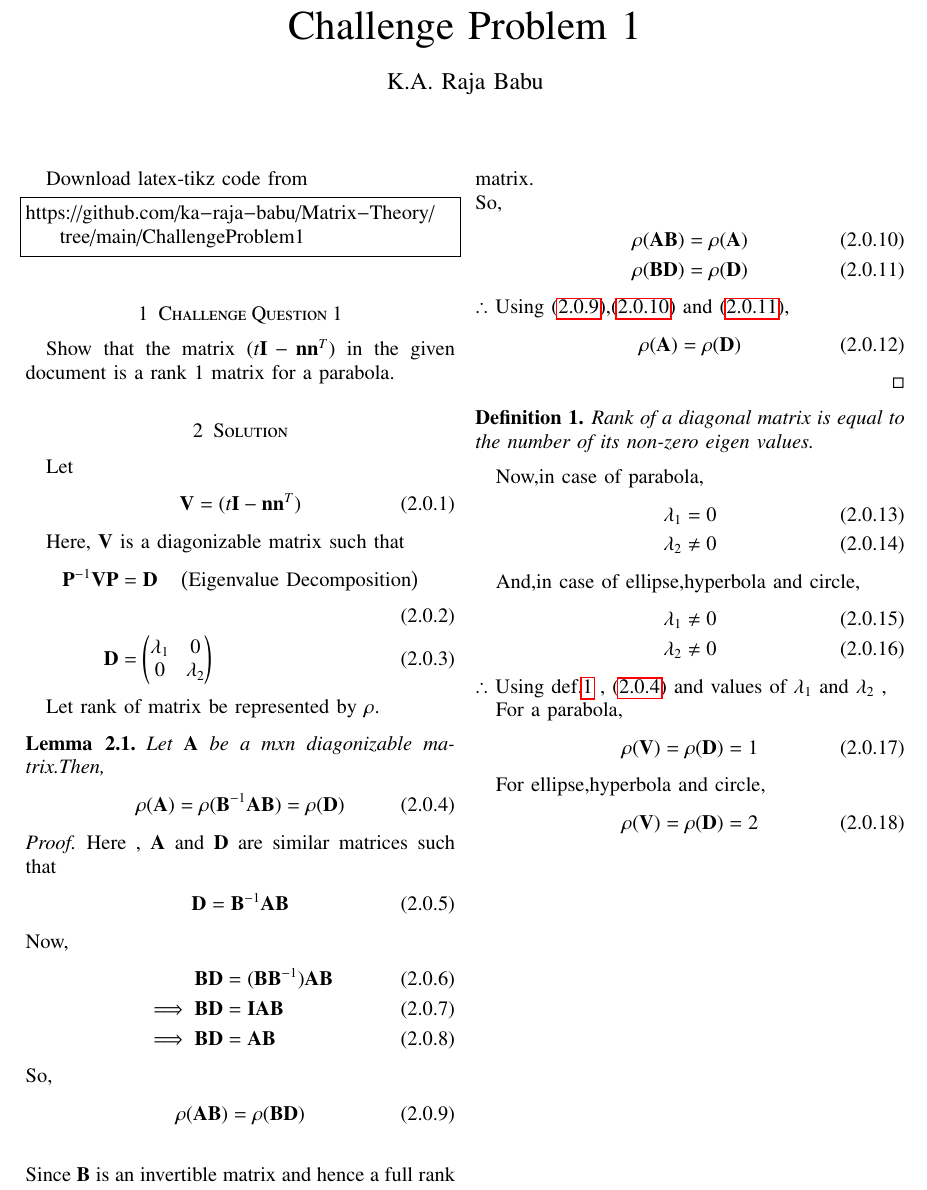
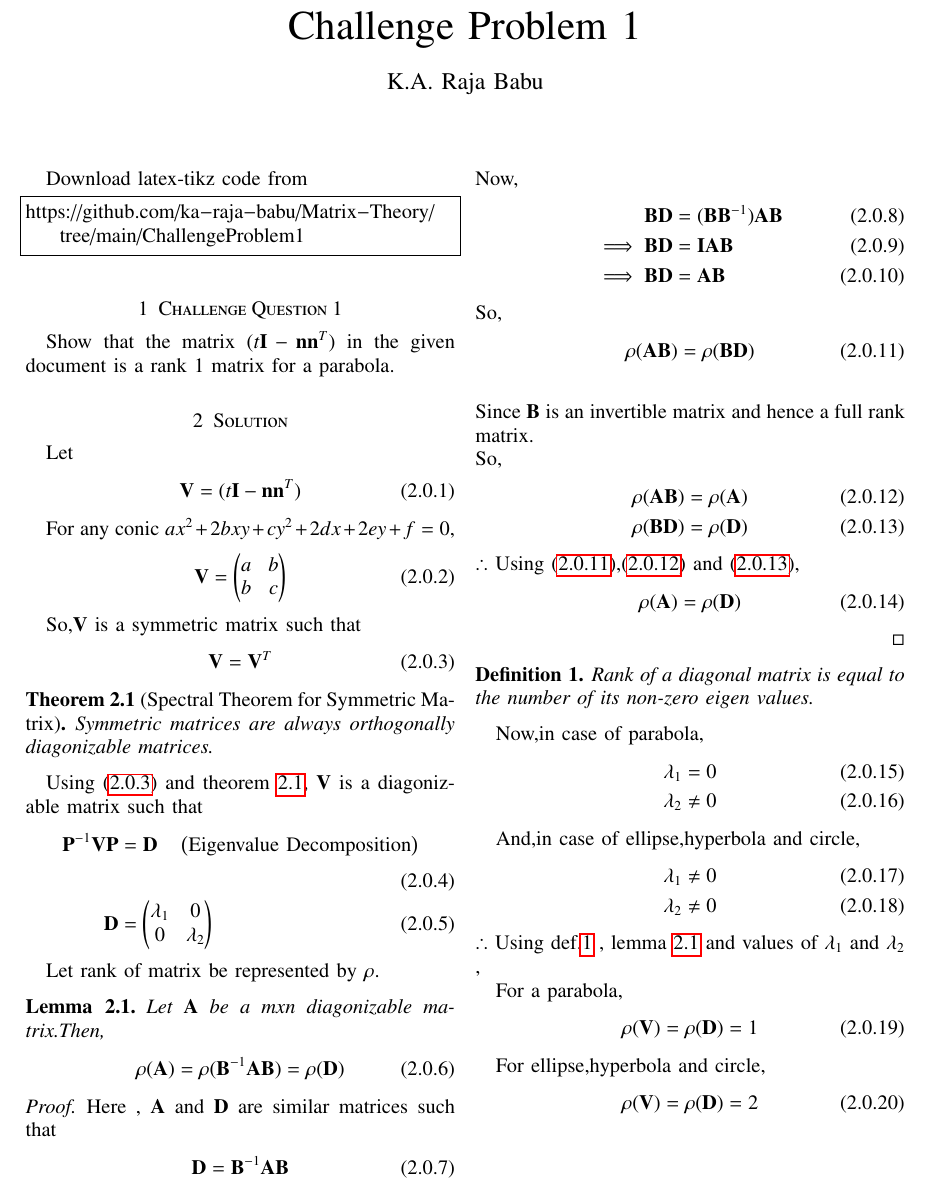
Before and after one commit to ka-raja-babu/Matrix-Theory, a LaTeX paper (ChallengeProblem1/ChallengeProblem1.tex): part of the page, cut so that both start at the same text. Compiled offline with pdfLaTeX.

Commit message:
Add files via upload

```diff
--- a/ChallengeProblem1/ChallengeProblem1.tex
+++ b/ChallengeProblem1/ChallengeProblem1.tex
@@ -146,7 +146,22 @@ Let
     \vec{V} = (t\vec{I}-\vec{n}\vec{n}^T)
 \end{align}
 
-Here, $\vec{V}$ is a diagonizable matrix such that
+For any conic $ax^2 + 2bxy + cy^2 + 2dx + 2ey + f = 0$,
+\begin{align}
+    \vec{V} = \myvec{a & b \\ b & c}
+\end{align}
+
+So,$\vec{V}$ is a symmetric matrix such that
+\begin{align}
+    \vec{V} = \vec{V}^T \label{symm}
+\end{align}
+
+\begin{theorem}[Spectral Theorem for Symmetric Matrix]
+\label{theorem1}
+Symmetric matrices are always orthogonally diagonizable matrices.
+\end{theorem}
+
+Using \eqref{symm} and theorem \ref{theorem1}, $\vec{V}$ is a diagonizable matrix such that
 \begin{align}
     \vec{P}^{-1}\vec{V}\vec{P} &= \vec{D}  \quad \brak{\text{Eigenvalue Decomposition}}
     \\
@@ -156,6 +171,7 @@ Here, $\vec{V}$ is a diagonizable matrix such that
 Let rank of matrix be represented by $\rho$.
 
 \begin{lemma}
+\label{lemma1}
 Let $\vec{A}$ be a mxn diagonizable matrix.Then,
 \begin{align}
    \rho(\vec{A}) = \rho(\vec{B}^{-1}\vec{A}\vec{B}) = \rho(\vec{D}) \label{eqq1}
@@ -212,7 +228,7 @@ And,in case of ellipse,hyperbola and circle, \label{result2}
     \lambda_2 \neq 0
 \end{align}
 $\therefore$
-Using def.\ref{def1} , \eqref{eqq1} and values of $\lambda_1$ and $\lambda_2$ ,
+Using def.\ref{def1} , lemma \ref{lemma1} and values of $\lambda_1$ and $\lambda_2$ ,
 
 For a parabola,
 \begin{align}
```
Also changed, not shown: ChallengeProblem1/ChallengeProblem1.pdf.
